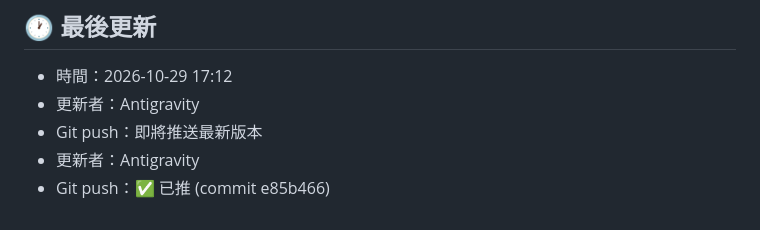
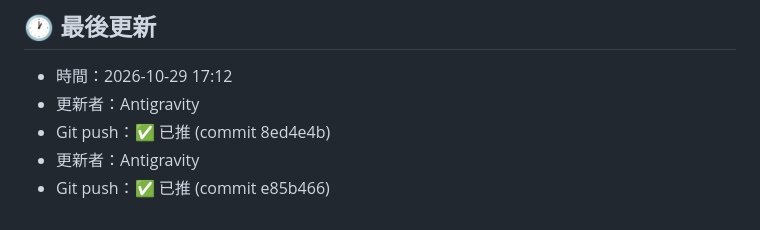
Before and after one commit to tp1c/wok-dragon, a Markdown page: handoff.md, the part around the change. GitHub-like rendering.

Commit message:
docs: update handoff commit hash

```diff
--- a/handoff.md
+++ b/handoff.md
@@ -49,6 +49,6 @@
 ## 🕐 最後更新
 - 時間：2026-10-29 17:12
 - 更新者：Antigravity
-- Git push：即將推送最新版本
+- Git push：✅ 已推 (commit 8ed4e4b)
 - 更新者：Antigravity
 - Git push：✅ 已推 (commit e85b466)
```
